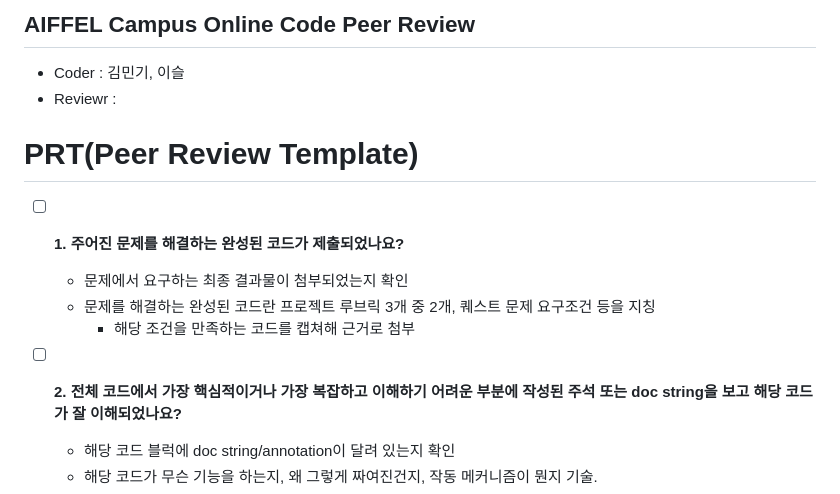
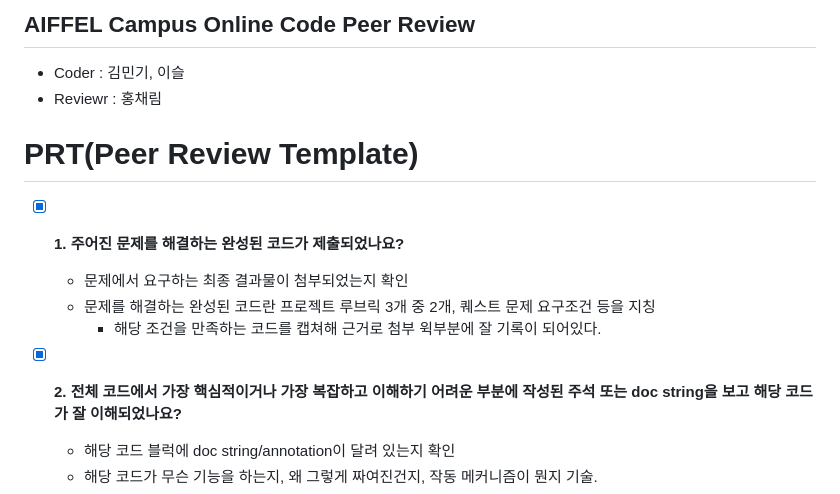
Before and after one commit to seulwithlove/aiffel_core_7th, a Markdown page: Flutter/Quest03/README.md, the part around one of its changes. Rendered like a GitHub page.

```diff
--- a/Flutter/Quest03/README.md
+++ b/Flutter/Quest03/README.md
@@ -29,18 +29,18 @@
 ## AIFFEL Campus Online Code Peer Review
 
 - Coder : 김민기, 이슬
-- Reviewr :
+- Reviewr : 홍채림
 
 
 # PRT(Peer Review Template)
-- [ ]  **1. 주어진 문제를 해결하는 완성된 코드가 제출되었나요?**
+- [x]  **1. 주어진 문제를 해결하는 완성된 코드가 제출되었나요?**
     - 문제에서 요구하는 최종 결과물이 첨부되었는지 확인
     - 문제를 해결하는 완성된 코드란 프로젝트 루브릭 3개 중 2개,
     퀘스트 문제 요구조건 등을 지칭
         - 해당 조건을 만족하는 코드를 캡쳐해 근거로 첨부
+윅부분에 잘 기록이 되어있다.
 
-
-- [ ]  **2. 전체 코드에서 가장 핵심적이거나 가장 복잡하고 이해하기 어려운 부분에 작성된
+- [x]  **2. 전체 코드에서 가장 핵심적이거나 가장 복잡하고 이해하기 어려운 부분에 작성된
 주석 또는 doc string을 보고 해당 코드가 잘 이해되었나요?**
     - 해당 코드 블럭에 doc string/annotation이 달려 있는지 확인
     - 해당 코드가 무슨 기능을 하는지, 왜 그렇게 짜여진건지, 작동 메커니즘이 뭔지 기술.
```
Also changed, not shown: other parts of Flutter/Quest03/README.md (+10 -4 lines).
